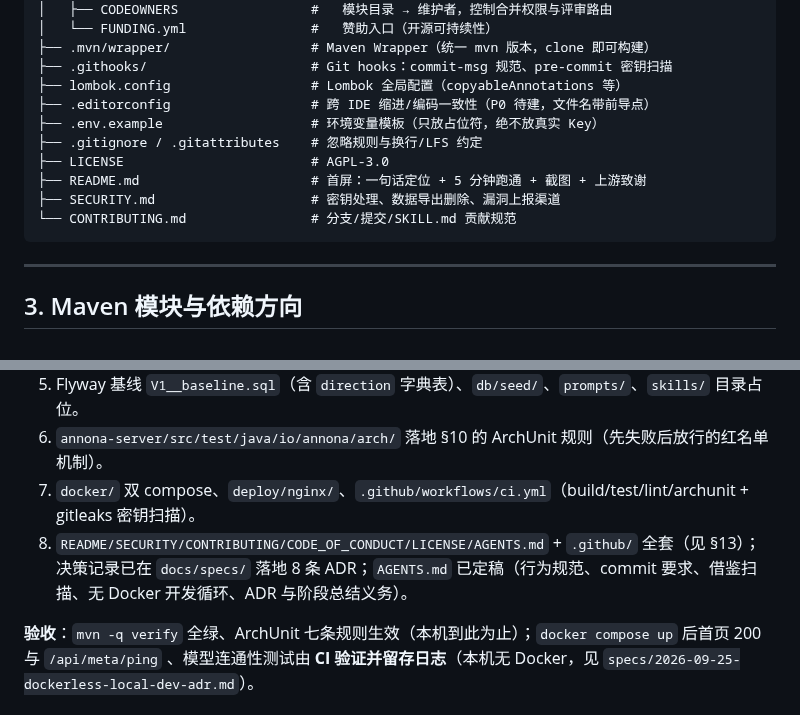
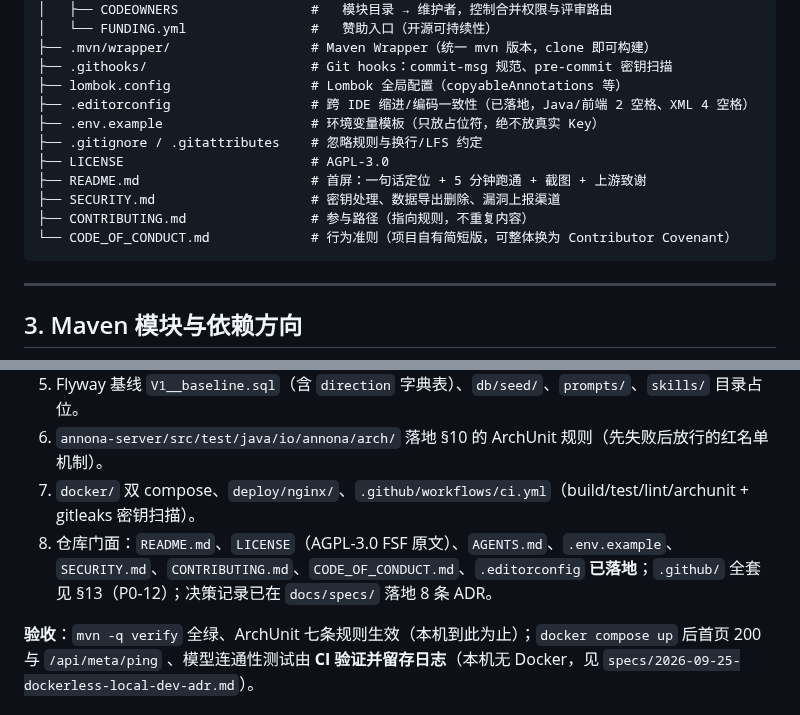
Before and after one commit to Ember452/annona, a Markdown page: docs/annona-项目结构.md, 2 parts joined by grey strips. Rendered like a GitHub page.

````diff
--- a/docs/annona-项目结构.md
+++ b/docs/annona-项目结构.md
@@ -54,13 +54,14 @@ annona/
 ├── .mvn/wrapper/                  # Maven Wrapper（统一 mvn 版本，clone 即可构建）
 ├── .githooks/                     # Git hooks：commit-msg 规范、pre-commit 密钥扫描
 ├── lombok.config                  # Lombok 全局配置（copyableAnnotations 等）
-├── .editorconfig                  # 跨 IDE 缩进/编码一致性（P0 待建，文件名带前导点）
+├── .editorconfig                  # 跨 IDE 缩进/编码一致性（已落地，Java/前端 2 空格、XML 4 空格）
 ├── .env.example                   # 环境变量模板（只放占位符，绝不放真实 Key）
 ├── .gitignore / .gitattributes    # 忽略规则与换行/LFS 约定
 ├── LICENSE                        # AGPL-3.0
 ├── README.md                      # 首屏：一句话定位 + 5 分钟跑通 + 截图 + 上游致谢
 ├── SECURITY.md                    # 密钥处理、数据导出删除、漏洞上报渠道
-└── CONTRIBUTING.md                # 分支/提交/SKILL.md 贡献规范
+├── CONTRIBUTING.md                # 参与路径（指向规则，不重复内容）
+└── CODE_OF_CONDUCT.md             # 行为准则（项目自有简短版，可整体换为 Contributor Covenant）
 ```
 
 ---
@@ -451,7 +452,7 @@ io.annona.modules.planner..         禁止依赖 interview/voice/schedule（只
 5. Flyway 基线 `V1__baseline.sql`（含 `direction` 字典表）、`db/seed/`、`prompts/`、`skills/` 目录占位。
 6. `annona-server/src/test/java/io/annona/arch/` 落地 §10 的 ArchUnit 规则（先失败后放行的红名单机制）。
 7. `docker/` 双 compose、`deploy/nginx/`、`.github/workflows/ci.yml`（build/test/lint/archunit + gitleaks 密钥扫描）。
-8. `README/SECURITY/CONTRIBUTING/CODE_OF_CONDUCT/LICENSE/AGENTS.md` + `.github/` 全套（见 §13）；决策记录已在 `docs/specs/` 落地 8 条 ADR；`AGENTS.md` 已定稿（行为规范、commit 要求、借鉴扫描、无 Docker 开发循环、ADR 与阶段总结义务）。
+8. 仓库门面：`README.md`、`LICENSE`（AGPL-3.0 FSF 原文）、`AGENTS.md`、`.env.example`、`SECURITY.md`、`CONTRIBUTING.md`、`CODE_OF_CONDUCT.md`、`.editorconfig` **已落地**；`.github/` 全套见 §13（P0-12）；决策记录已在 `docs/specs/` 落地 8 条 ADR。
 
 **验收**：`mvn -q verify` 全绿、ArchUnit 七条规则生效（本机到此为止）；`docker compose up` 后首页 200 与 `/api/meta/ping` 、模型连通性测试由 **CI 验证并留存日志**（本机无 Docker，见 `specs/2026-09-25-dockerless-local-dev-adr.md`）。
 
````
Also changed, not shown: README.md (+4 -1 lines), docs/annona-开发计划.md (+2 -2 lines).
